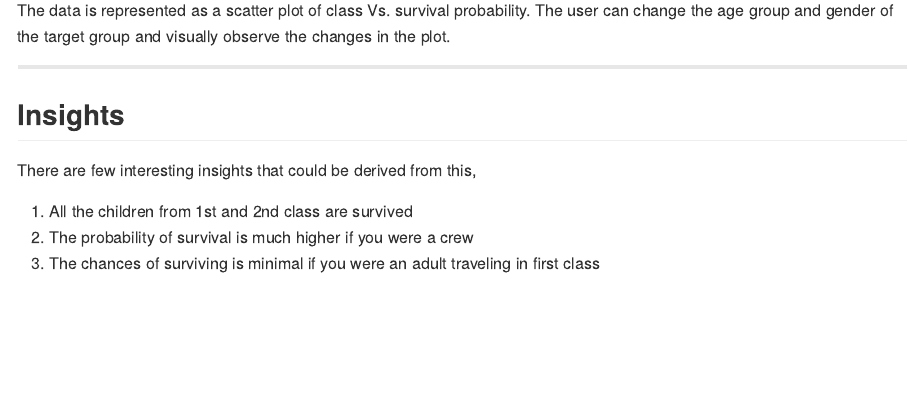
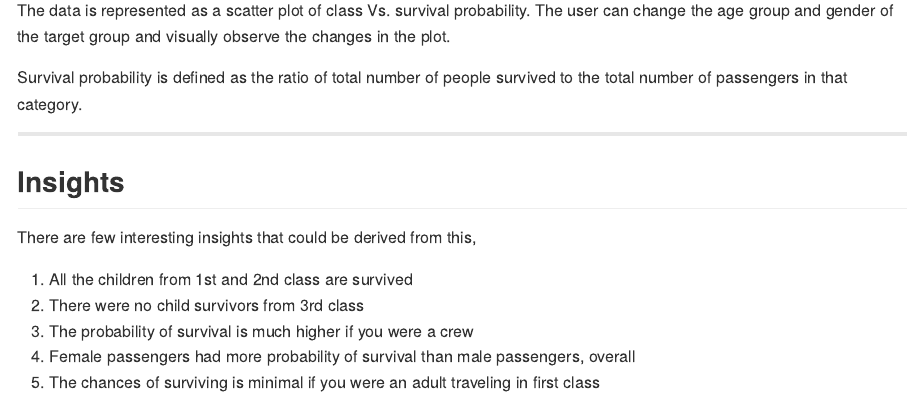
Before and after one commit to praveenbysani/coursera-slidifyPresentation, an R Markdown document (index.Rmd): the page in a window 1100 px wide, from 910 px down. The pictures show the output file index.md that the author committed with the source, drawn offline in the style of GitHub.

Commit message:
more insights added

```diff
--- a/index.Rmd
+++ b/index.Rmd
@@ -42,6 +42,8 @@ It is very difficult to comprehend the data from this table. I developed this ap
 
 The data is represented as a scatter plot of class Vs. survival probability. The user can change the age group and gender of the target group and visually observe the changes in the plot.
 
+Survival probability is defined as the ratio of total number of people survived to the total number of passengers in that category.
+
 
 
 ----
@@ -51,5 +53,7 @@ The data is represented as a scatter plot of class Vs. survival probability. The
 There are few interesting insights that could be derived from this,
 
 1. All the children from 1st and 2nd class are survived
-2. The probability of survival is much higher if you were a crew
-3. The chances of surviving is minimal if you were an adult traveling in first class
+2. There were no child survivors from 3rd class
+3. The probability of survival is much higher if you were a crew
+4. Female passengers had more probability of survival than male passengers, overall
+5. The chances of surviving is minimal if you were an adult traveling in first class
```
Also changed, not shown: index.html, index.md.
